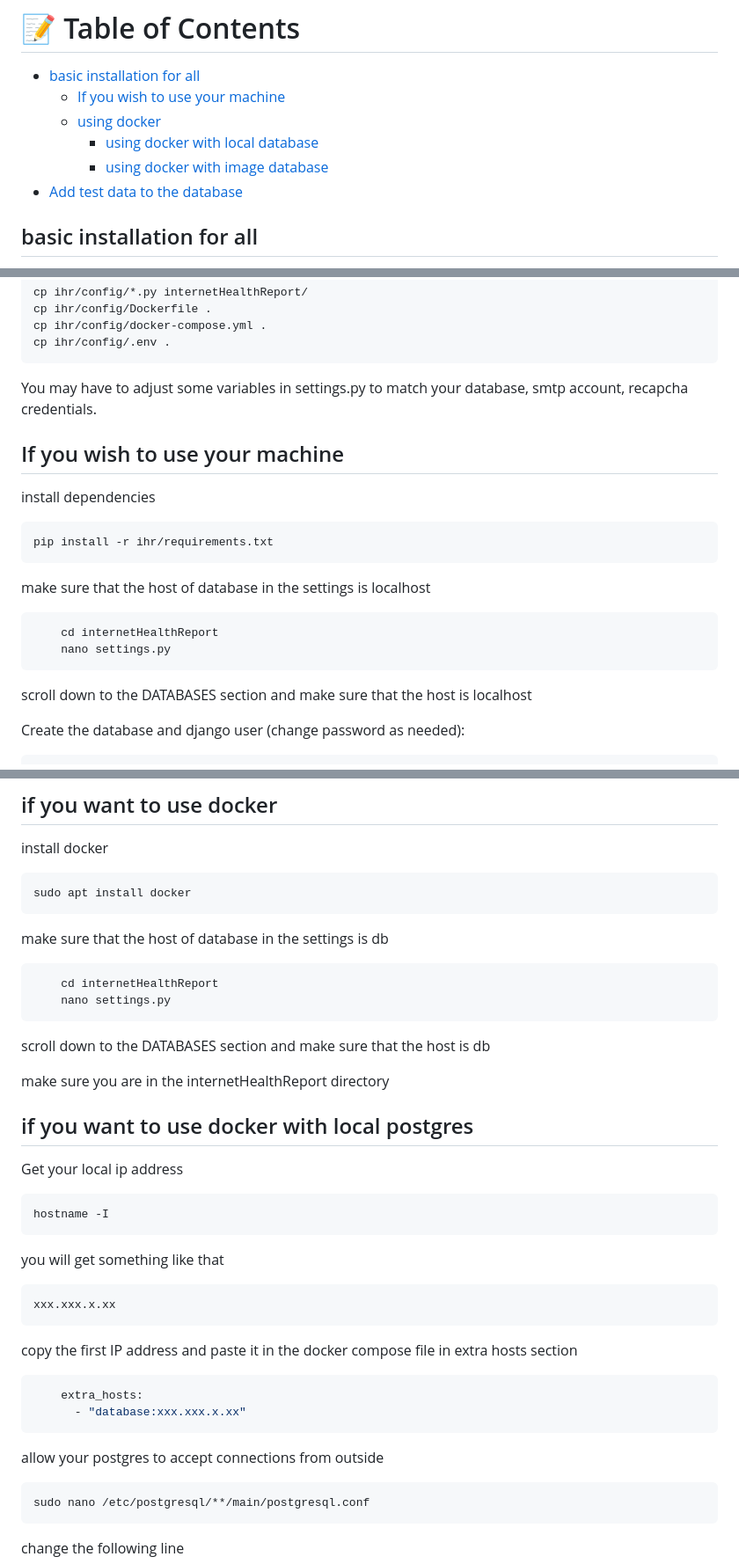
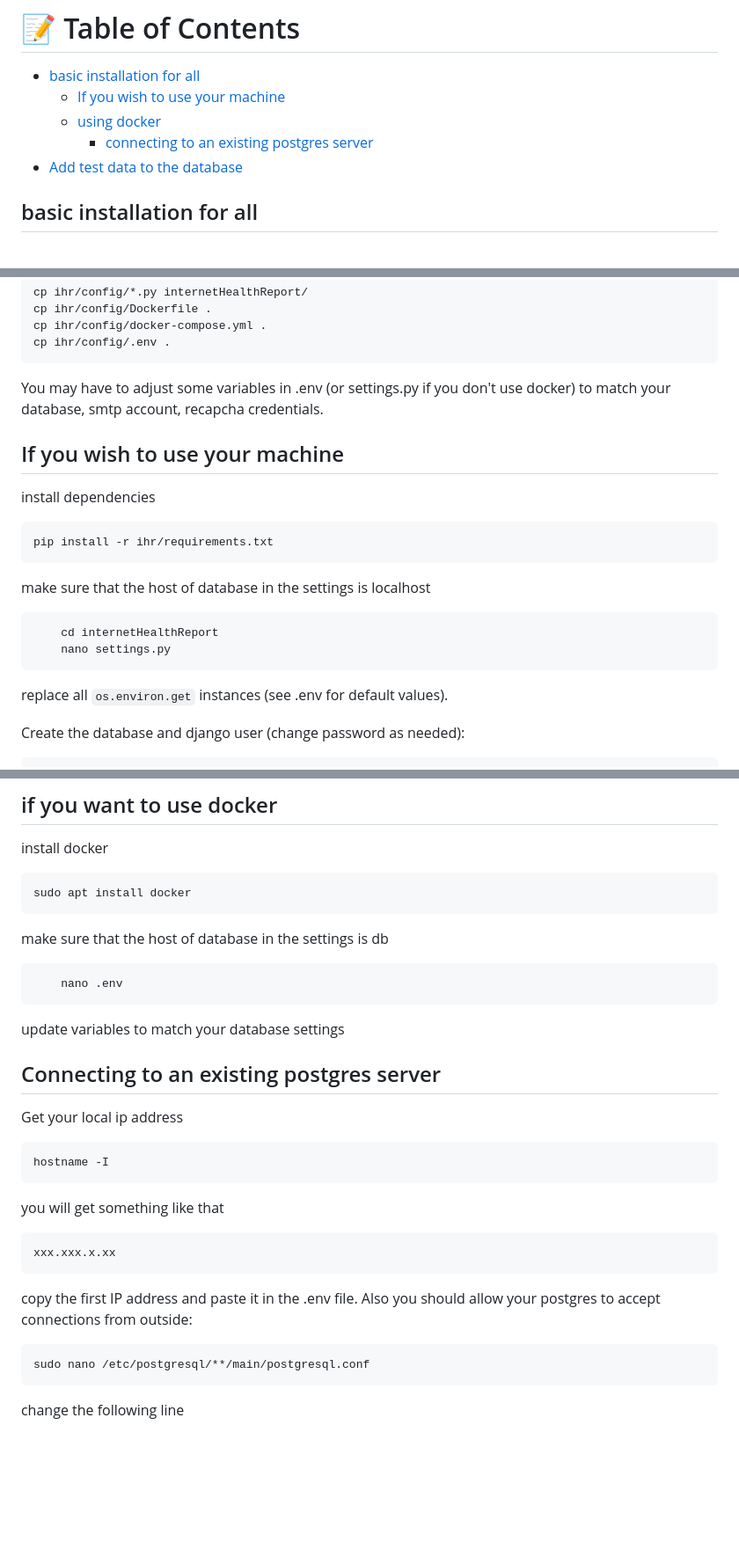
Before and after one commit to InternetHealthReport/ihr-django, a Markdown page: README.md, 3 parts joined by grey strips. Shown at 88% size. Rendered like a GitHub page; blank space fills up the shorter version.

````diff
--- a/README.md
+++ b/README.md
@@ -9,8 +9,7 @@ This is the implementation for the IHR API: https://ihr.iijlab.net/ihr/en-us/api
 - [basic installation for all](#install-all)
   - [If you wish to use your machine](#machine)
   - [using docker](#docker)
-    - [using docker with local database](#docker-local)
-    - [using docker with image database](#docker-remote)
+    - [connecting to an existing postgres server](#docker-psql)
 - [Add test data to the database](#add-test-data)
 
 
@@ -53,7 +52,7 @@ cp ihr/config/Dockerfile .
 cp ihr/config/docker-compose.yml .
 cp ihr/config/.env .
 ```
-You may have to adjust some variables in settings.py to match your database, smtp account, recapcha credentials.
+You may have to adjust some variables in .env (or settings.py if you don't use docker) to match your database, smtp account, recapcha credentials.
 
 ## If you wish to use your machine <a name = "machine"></a>
 
@@ -68,7 +67,7 @@ make sure that the host of database in the settings is localhost
     cd internetHealthReport
     nano settings.py
 ```
-scroll down to the DATABASES section and make sure that the host is localhost
+replace all `os.environ.get` instances (see .env for default values).
 
 
 Create the database and django user (change password as needed):
@@ -115,16 +112,12 @@ sudo apt install docker
 make sure that the host of database in the settings is db
 
 ```zsh
-    cd internetHealthReport
-    nano settings.py
+    nano .env
 ```
-scroll down to the DATABASES section and make sure that the host is db
+update variables to match your database settings
 
 
-
-make sure you are in the internetHealthReport directory
-
-## if you want to use docker with local postgres <a name = "docker-local"></a>
+## Connecting to an existing postgres server<a name = "docker-psql"></a>
 
 Get your local ip address
 
@@ -136,14 +129,8 @@ you will get something like that
 ```zsh
 xxx.xxx.x.xx
 ```
-copy the first IP address and paste it in the docker compose file in extra hosts section
-
-```zsh
-    extra_hosts:
-      - "database:xxx.xxx.x.xx"
-```
-
-allow your postgres to accept connections from outside
+copy the first IP address and paste it in the .env file.
+Also you should allow your postgres to accept connections from outside:
 
 ```zsh
 sudo nano /etc/postgresql/**/main/postgresql.conf
````
Also changed, not shown: other parts of README.md (+2 -60 lines).
